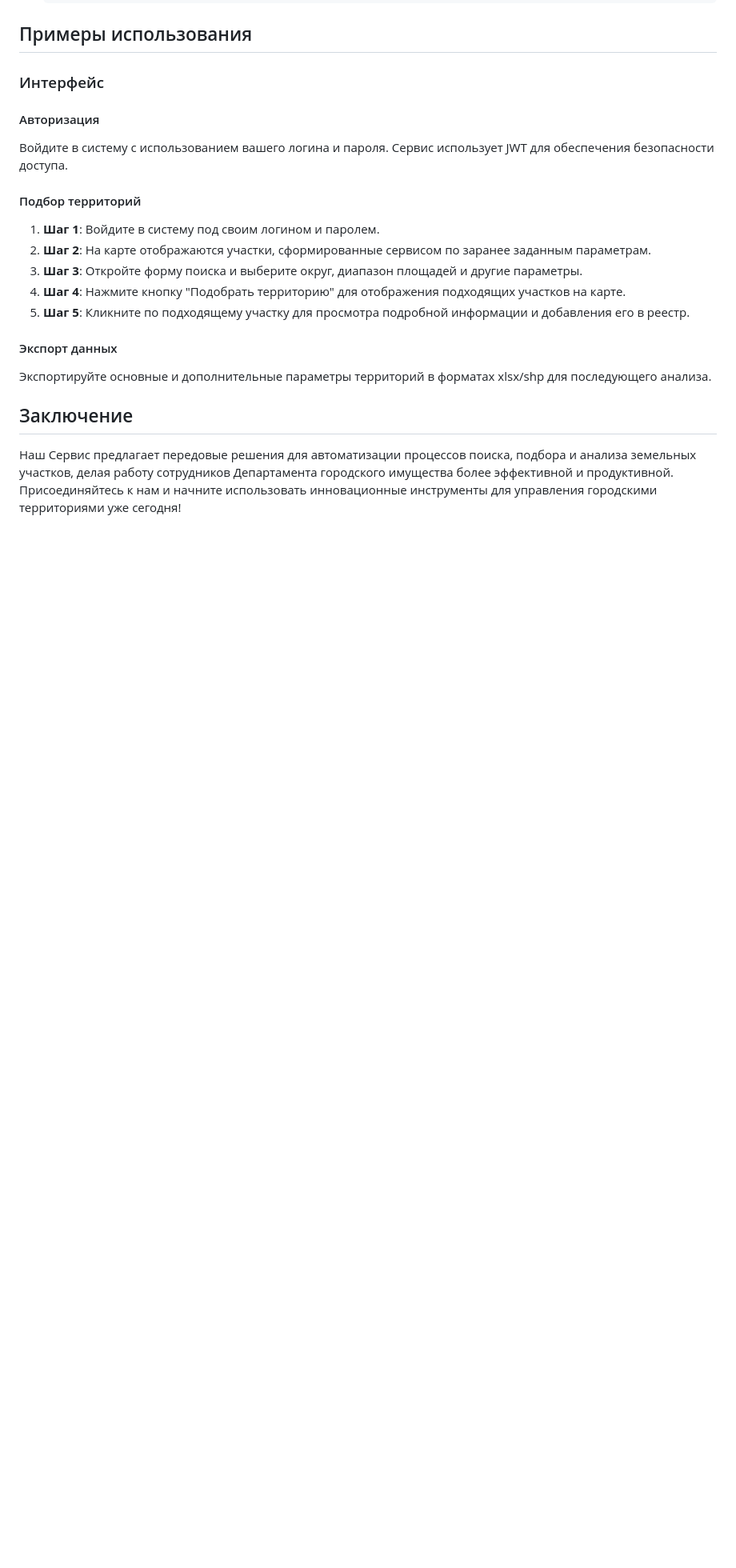
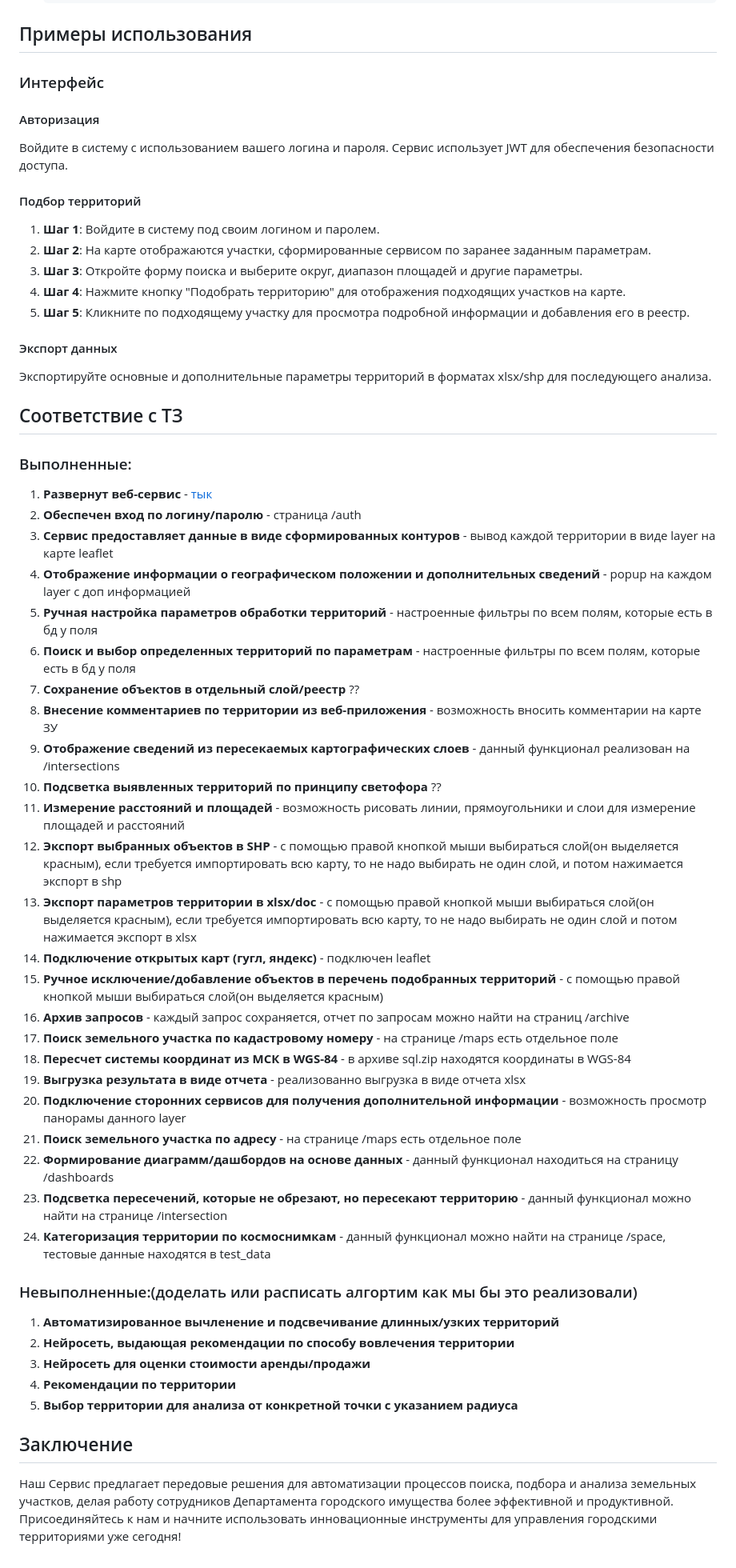
Before and after one commit to callme7am/Map, a Markdown page: README.md, the part around the change. Shown: that part at 80% size. Drawn GitHub-style; blank space fills up the shorter version.

```diff
--- a/README.md
+++ b/README.md
@@ -89,6 +89,40 @@
 
 Экспортируйте основные и дополнительные параметры территорий в форматах xlsx/shp для последующего анализа.
 
+## Соответствие с ТЗ
+### Выполненные:
+1. **Развернут веб-сервис** - [тык](https://194.113.34.22.sslip.io)
+2. **Обеспечен вход по логину/паролю** - страница /auth
+3. **Сервис предоставляет данные в виде сформированных контуров** - вывод каждой территории в виде layer на карте leaflet
+4. **Отображение информации о географическом положении и дополнительных сведений** - popup на каждом layer с доп информацией
+5. **Ручная настройка параметров обработки территорий** - настроенные фильтры по всем полям, которые есть в бд у поля
+6. **Поиск и выбор определенных территорий по параметрам** - настроенные фильтры по всем полям, которые есть в бд у поля
+7. **Сохранение объектов в отдельный слой/реестр** ??
+8. **Внесение комментариев по территории из веб-приложения** - возможность вносить комментарии на карте ЗУ
+9. **Отображение сведений из пересекаемых картографических слоев** - данный функционал реализован на /intersections
+10. **Подсветка выявленных территорий по принципу светофора** ??
+11. **Измерение расстояний и площадей** - возможность рисовать линии, прямоугольники и слои для измерение площадей и расстояний
+12. **Экспорт выбранных объектов в SHP** - с помощью правой кнопкой мыши выбираться слой(он выделяется красным), если требуется импортировать всю карту, то не надо выбирать не один слой, и потом нажимается экспорт в shp
+13. **Экспорт параметров территории в xlsx/doc** - с помощью правой кнопкой мыши выбираться слой(он выделяется красным), если требуется импортировать всю карту, то не надо выбирать не один слой и потом нажимается экспорт в xlsx
+14. **Подключение открытых карт (гугл, яндекс)** - подключен leaflet
+15. **Ручное исключение/добавление объектов в перечень подобранных территорий** - с помощью правой кнопкой мыши выбираться слой(он выделяется красным)
+16. **Архив запросов** - каждый запрос сохраняется, отчет по запросам можно найти на страниц /archive
+17. **Поиск земельного участка по кадастровому номеру** - на странице /maps есть отдельное поле
+18. **Пересчет системы координат из МСК в WGS-84** - в архиве sql.zip находятся координаты в WGS-84
+19. **Выгрузка результата в виде отчета** - реализованно выгрузка в виде отчета xlsx
+20. **Подключение сторонних сервисов для получения дополнительной информации** - возможность просмотр панорамы данного layer
+21. **Поиск земельного участка по адресу** - на странице /maps есть отдельное поле
+22. **Формирование диаграмм/дашбордов на основе данных** - данный функционал находиться на страницу /dashboards
+23. **Подсветка пересечений, которые не обрезают, но пересекают территорию** - данный функционал можно найти на странице /intersection
+24. **Категоризация территории по космоснимкам** - данный функционал можно найти на странице /space, тестовые данные находятся в test_data
+
+### Невыполненные:(доделать или расписать алгортим как мы бы это реализовали)
+1. **Автоматизированное вычленение и подсвечивание длинных/узких территорий**
+2. **Нейросеть, выдающая рекомендации по способу вовлечения территории**
+3. **Нейросеть для оценки стоимости аренды/продажи**
+4. **Рекомендации по территории**
+5. **Выбор территории для анализа от конкретной точки с указанием радиуса**
+
 ## Заключение
 
 Наш Сервис предлагает передовые решения для автоматизации процессов поиска, подбора и анализа земельных участков, делая работу сотрудников Департамента городского имущества более эффективной и продуктивной. Присоединяйтесь к нам и начните использовать инновационные инструменты для управления городскими территориями уже сегодня!
```
